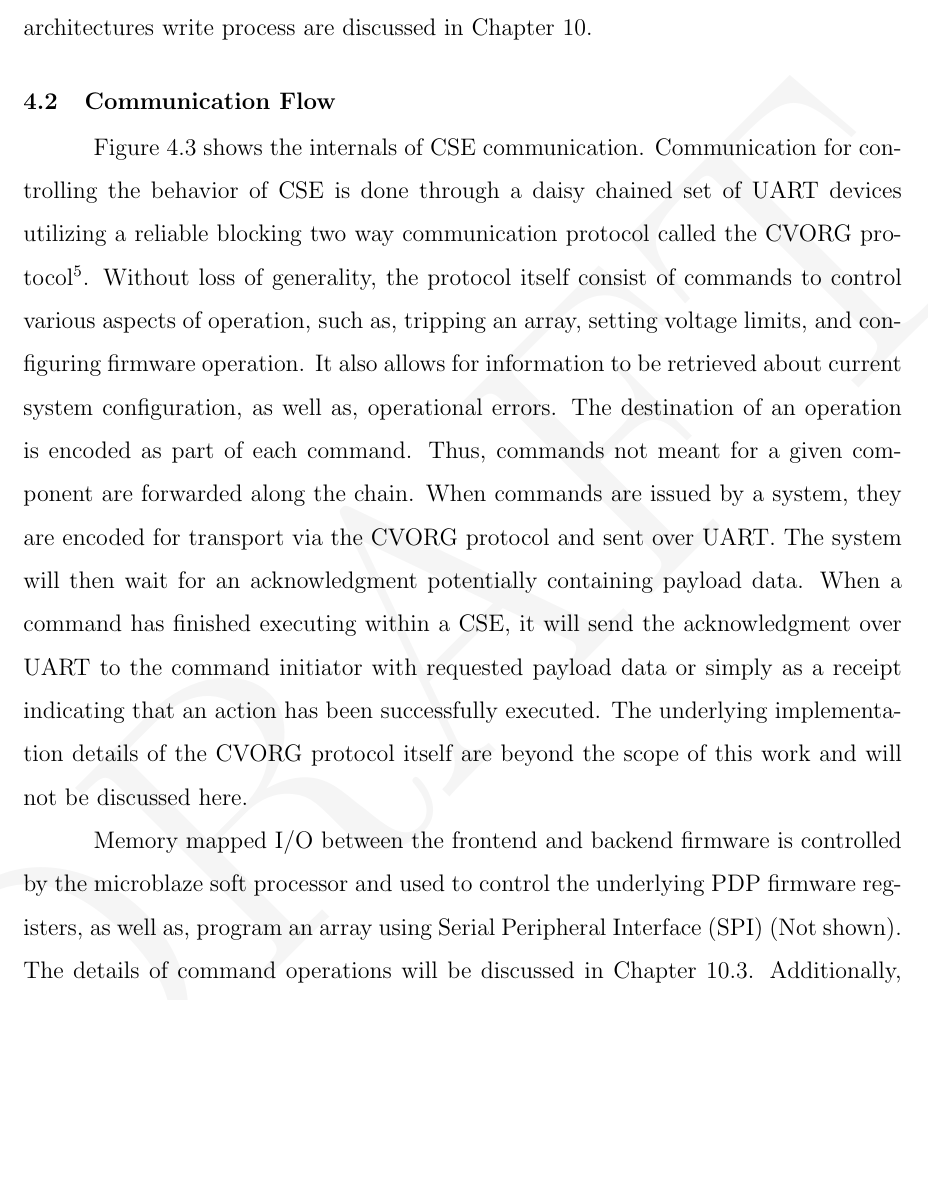
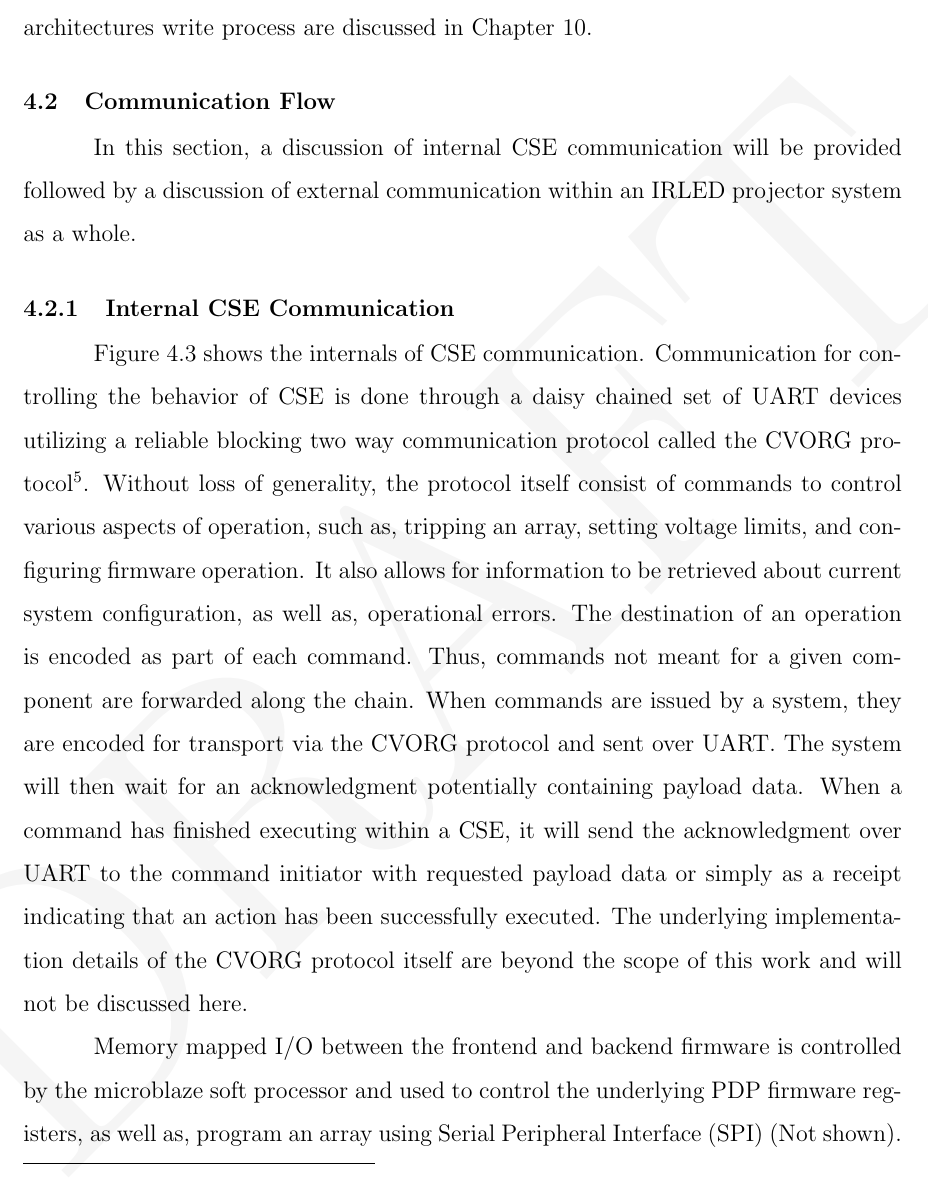
Before and after one commit to snaphat/phd_aaron_landwehr, a LaTeX thesis (_THESIS.tex, which reads text/system_overview.tex): part of page 30 of 110, cut so that both start at the same text, the shorter picture padded with empty space. Compiled offline with pdfLaTeX; a LaTeX package or settings file that is missing is left out.

Commit message:
Separate communication section into types of comm. Fixed grammar.

```diff
--- a/text/system_overview.tex
+++ b/text/system_overview.tex
@@ -30,7 +30,9 @@ This chapter provides the reader with an overview of IRLED electronics. Firstly,
     \end{figure}
 
 \section{Communication Flow}
+    In this section, a discussion of internal CSE communication will be provided followed by a discussion of external communication within an IRLED projector system as a whole.
 
+    \subsection{Internal CSE Communication}
         Figure~\ref{fig:cse_comm_block} shows the internals of CSE communication. Communication for controlling the behavior of CSE is done through a daisy chained set of UART devices utilizing a reliable blocking two way communication protocol called the CVORG protocol\footnote{Named after my research group at the University of Delaware.}. Without loss of generality, the protocol itself consist of commands to control various aspects of operation, such as, tripping an array, setting voltage limits, and configuring firmware operation. It also allows for information to be retrieved about current system configuration, as well as, operational errors. The destination of an operation is encoded as part of each command. Thus, commands not meant for a given component are forwarded along the chain. When commands are issued by a system, they are encoded for transport via the CVORG protocol and sent over UART. The system will then wait for an acknowledgment potentially containing payload data. When a command has finished executing within a CSE, it will send the acknowledgment over UART to the command initiator with requested payload data or simply as a receipt indicating that an action has been successfully executed. The underlying implementation details of the CVORG protocol itself are beyond the scope of this work and will not be discussed here.
 
         Memory mapped I/O between the frontend and backend firmware is controlled by the microblaze soft processor and used to control the underlying PDP firmware registers, as well as, program an array using Serial Peripheral Interface (SPI) (Not shown). The details of command operations will be discussed in Chapter~\ref{sec:frontend_arch}. Additionally, SPI communication is also used to send data for LCD readout. Typically this includes voltage and current information, as well as, the results of power on sanity checks. Finally, the details of the processing performed on HDMI display data sent directly to the Backend Firmware within PDP will be discussed in Chapter~\ref{sec:backend_arch}. Earlier non-PDP firmware implementations utilized within the TCSA, NSLEDS, and HDILED arrays also utilized HDMI but contained a different less robust implementation. These are outside of the scope of this thesis and will not be discussed here.
```
Also changed, not shown: text/system_overview.tex (3 more changed lines). Lines whose indentation alone changed are shown as unchanged.
